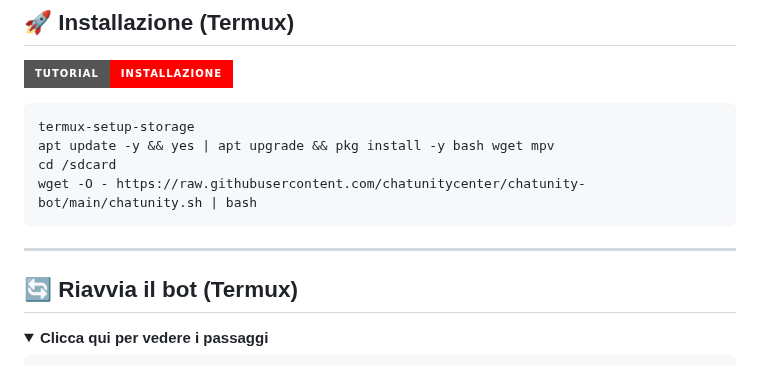
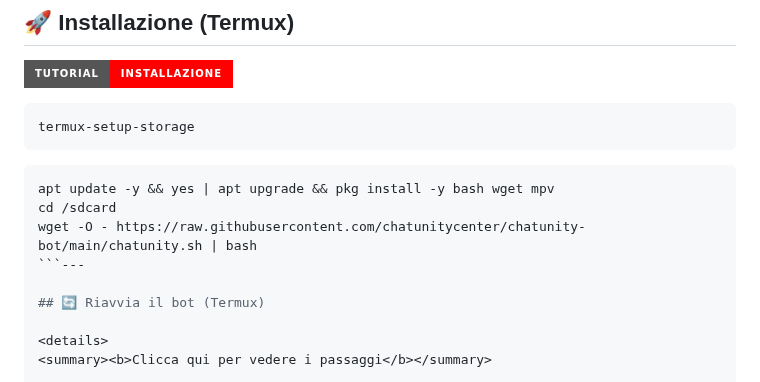
Before and after one commit to x3n0r3v-pixel/xeno-bot-test, a Markdown page: README.md, the part around the change. Drawn GitHub-style; folded sections open; badges without logos.

````diff
--- a/README.md
+++ b/README.md
@@ -38,12 +38,12 @@
 
 ```bash
 termux-setup-storage
+```
+```bash
 apt update -y && yes | apt upgrade && pkg install -y bash wget mpv
 cd /sdcard
 wget -O - https://raw.githubusercontent.com/chatunitycenter/chatunity-bot/main/chatunity.sh | bash
-```
-
----
+```---
 
 ## 🔄 Riavvia il bot (Termux)
 
````
